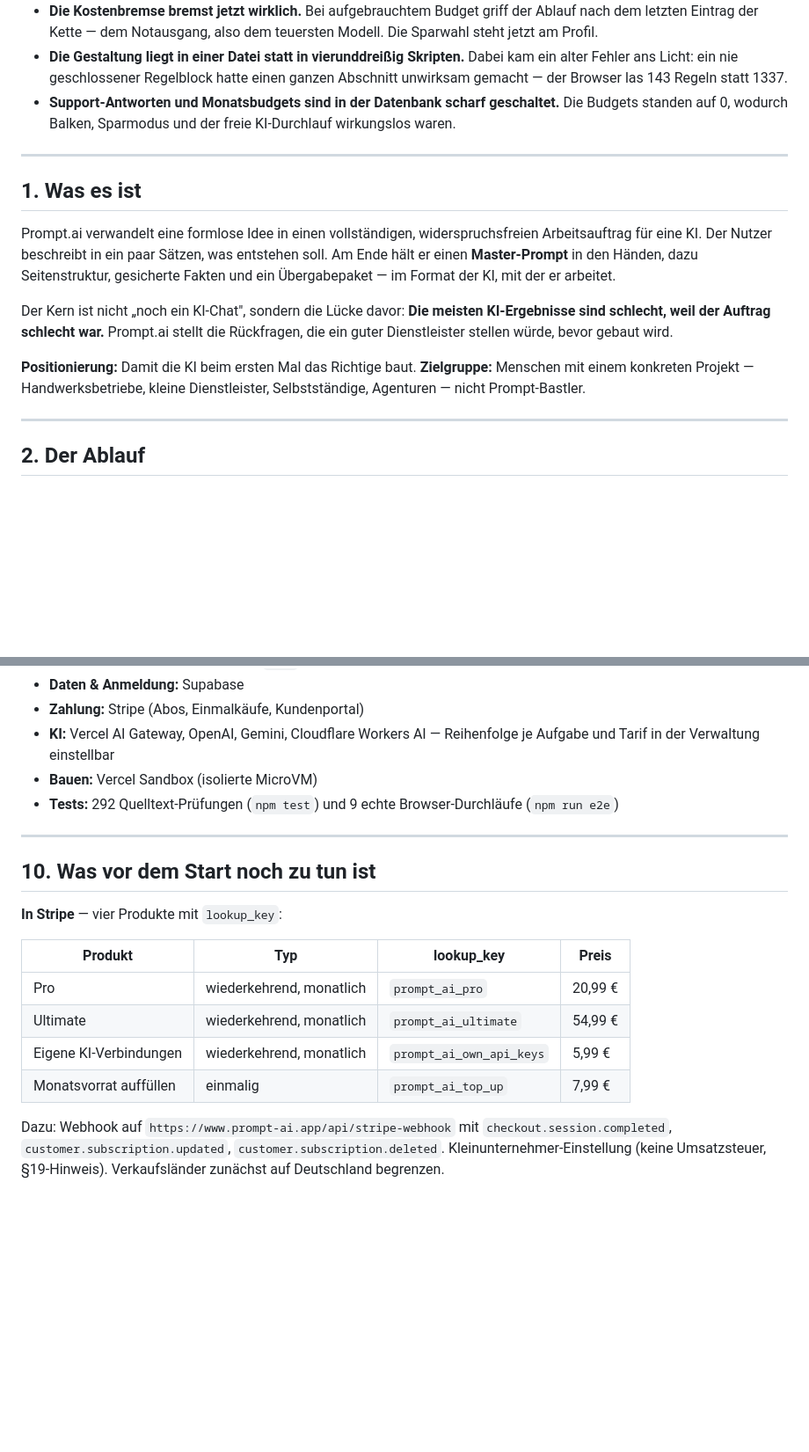
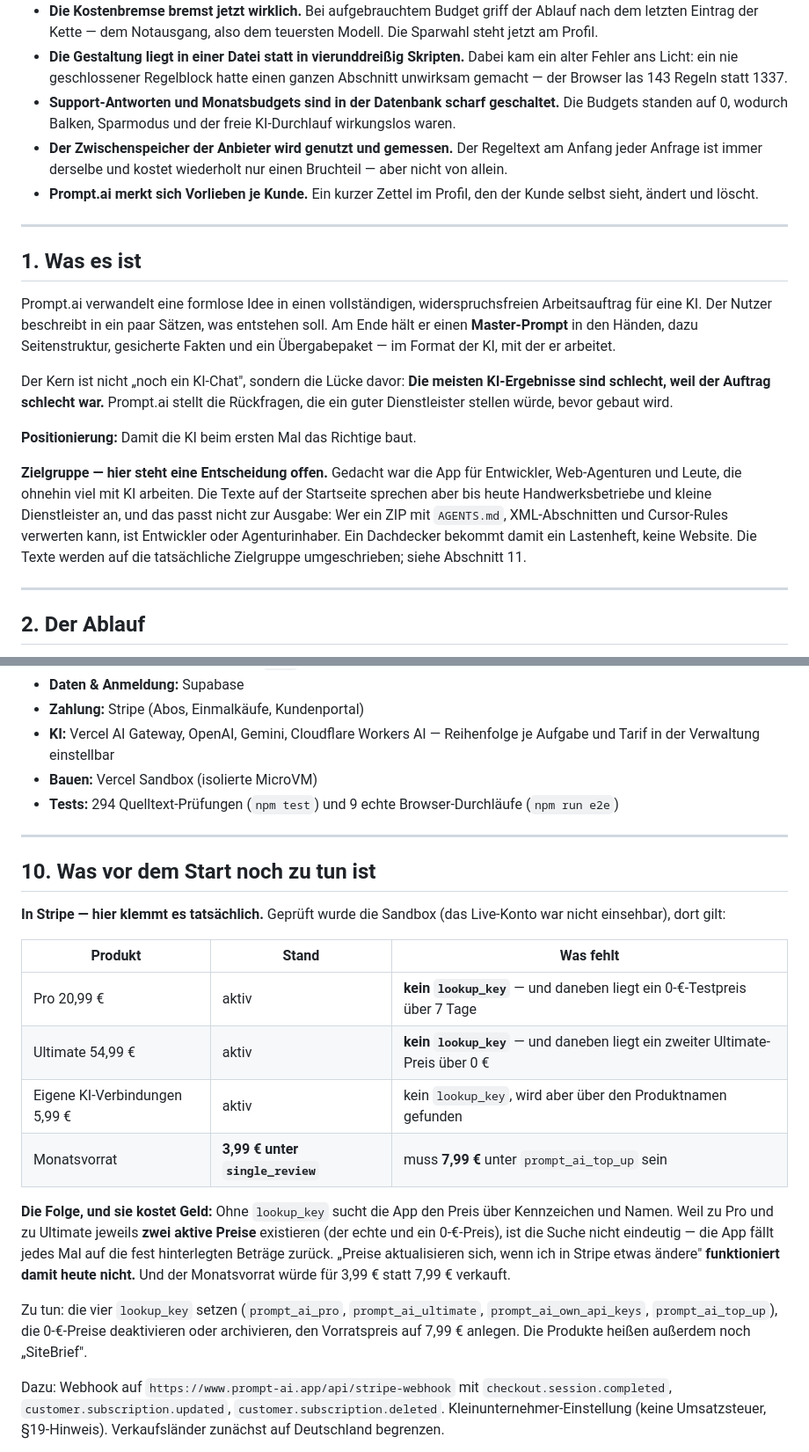
Before and after one commit to lars0308/PromptPrompter, a Markdown page: docs/PROMPT-AI-BRIEFING.md, 2 parts joined by grey strips. Shown at 88% size. GitHub-like rendering; blank space fills up the shorter version.

Commit message:
Briefing: Gedaechtnis, Zwischenspeicher und was in Stripe wirklich fehlt
Zwei Aussagen darin stimmten nicht mehr und sind korrigiert: die Zielgruppe (gedacht
waren Entwickler, die Texte sprechen Handwerksbetriebe an - die Entscheidung steht offen
und ist als solche benannt) und die Live-Preise (der Mechanismus steht, greift in Stripe
aber nicht, weil Kennungen fehlen und mehrere aktive Preise je Produkt die Zuordnung
mehrdeutig machen).

Co-Authored-By: Claude Opus 5 <noreply@anthropic.com>
Claude-Session: https://claude.ai/code/session_014TLRxc1PuwDUxwyBgCUxxj

```diff
--- a/docs/PROMPT-AI-BRIEFING.md
+++ b/docs/PROMPT-AI-BRIEFING.md
@@ -9,6 +9,8 @@
 - **Die Kostenbremse bremst jetzt wirklich.** Bei aufgebrauchtem Budget griff der Ablauf nach dem letzten Eintrag der Kette — dem Notausgang, also dem teuersten Modell. Die Sparwahl steht jetzt am Profil.
 - **Die Gestaltung liegt in einer Datei statt in vierunddreißig Skripten.** Dabei kam ein alter Fehler ans Licht: ein nie geschlossener Regelblock hatte einen ganzen Abschnitt unwirksam gemacht — der Browser las 143 Regeln statt 1337.
 - **Support-Antworten und Monatsbudgets sind in der Datenbank scharf geschaltet.** Die Budgets standen auf 0, wodurch Balken, Sparmodus und der freie KI-Durchlauf wirkungslos waren.
+- **Der Zwischenspeicher der Anbieter wird genutzt und gemessen.** Der Regeltext am Anfang jeder Anfrage ist immer derselbe und kostet wiederholt nur einen Bruchteil — aber nicht von allein.
+- **Prompt.ai merkt sich Vorlieben je Kunde.** Ein kurzer Zettel im Profil, den der Kunde selbst sieht, ändert und löscht.
 
 ---
 
@@ -19,7 +21,8 @@ Prompt.ai verwandelt eine formlose Idee in einen vollständigen, widerspruchsfre
 Der Kern ist nicht „noch ein KI-Chat", sondern die Lücke davor: **Die meisten KI-Ergebnisse sind schlecht, weil der Auftrag schlecht war.** Prompt.ai stellt die Rückfragen, die ein guter Dienstleister stellen würde, bevor gebaut wird.
 
 **Positionierung:** Damit die KI beim ersten Mal das Richtige baut.
-**Zielgruppe:** Menschen mit einem konkreten Projekt — Handwerksbetriebe, kleine Dienstleister, Selbstständige, Agenturen — nicht Prompt-Bastler.
+
+**Zielgruppe — hier steht eine Entscheidung offen.** Gedacht war die App für Entwickler, Web-Agenturen und Leute, die ohnehin viel mit KI arbeiten. Die Texte auf der Startseite sprechen aber bis heute Handwerksbetriebe und kleine Dienstleister an, und das passt nicht zur Ausgabe: Wer ein ZIP mit `AGENTS.md`, XML-Abschnitten und Cursor-Rules verwerten kann, ist Entwickler oder Agenturinhaber. Ein Dachdecker bekommt damit ein Lastenheft, keine Website. Die Texte werden auf die tatsächliche Zielgruppe umgeschrieben; siehe Abschnitt 11.
 
 ---
 
@@ -190,20 +195,24 @@ Grobe Kostenwerte je Aktion: Projektlauf ~45.000 · freier Prompt ~4.000 · Bild
 - **Zahlung:** Stripe (Abos, Einmalkäufe, Kundenportal)
 - **KI:** Vercel AI Gateway, OpenAI, Gemini, Cloudflare Workers AI — Reihenfolge je Aufgabe und Tarif in der Verwaltung einstellbar
 - **Bauen:** Vercel Sandbox (isolierte MicroVM)
-- **Tests:** 292 Quelltext-Prüfungen (`npm test`) und 9 echte Browser-Durchläufe (`npm run e2e`)
+- **Tests:** 294 Quelltext-Prüfungen (`npm test`) und 9 echte Browser-Durchläufe (`npm run e2e`)
 
 ---
 
 ## 10. Was vor dem Start noch zu tun ist
 
-**In Stripe** — vier Produkte mit `lookup_key`:
+**In Stripe — hier klemmt es tatsächlich.** Geprüft wurde die Sandbox (das Live-Konto war nicht einsehbar), dort gilt:
 
-| Produkt | Typ | lookup_key | Preis |
-|---|---|---|---|
-| Pro | wiederkehrend, monatlich | `prompt_ai_pro` | 20,99 € |
-| Ultimate | wiederkehrend, monatlich | `prompt_ai_ultimate` | 54,99 € |
-| Eigene KI-Verbindungen | wiederkehrend, monatlich | `prompt_ai_own_api_keys` | 5,99 € |
-| Monatsvorrat auffüllen | einmalig | `prompt_ai_top_up` | 7,99 € |
+| Produkt | Stand | Was fehlt |
+|---|---|---|
+| Pro 20,99 € | aktiv | **kein `lookup_key`** — und daneben liegt ein 0-€-Testpreis über 7 Tage |
+| Ultimate 54,99 € | aktiv | **kein `lookup_key`** — und daneben liegt ein zweiter Ultimate-Preis über 0 € |
+| Eigene KI-Verbindungen 5,99 € | aktiv | kein `lookup_key`, wird aber über den Produktnamen gefunden |
+| Monatsvorrat | **3,99 € unter `single_review`** | muss **7,99 €** unter `prompt_ai_top_up` sein |
+
+**Die Folge, und sie kostet Geld:** Ohne `lookup_key` sucht die App den Preis über Kennzeichen und Namen. Weil zu Pro und zu Ultimate jeweils **zwei aktive Preise** existieren (der echte und ein 0-€-Preis), ist die Suche nicht eindeutig — die App fällt jedes Mal auf die fest hinterlegten Beträge zurück. „Preise aktualisieren sich, wenn ich in Stripe etwas ändere" **funktioniert damit heute nicht.** Und der Monatsvorrat würde für 3,99 € statt 7,99 € verkauft.
+
+Zu tun: die vier `lookup_key` setzen (`prompt_ai_pro`, `prompt_ai_ultimate`, `prompt_ai_own_api_keys`, `prompt_ai_top_up`), die 0-€-Preise deaktivieren oder archivieren, den Vorratspreis auf 7,99 € anlegen. Die Produkte heißen außerdem noch „SiteBrief".
 
 Dazu: Webhook auf `https://www.prompt-ai.app/api/stripe-webhook` mit `checkout.session.completed`, `customer.subscription.updated`, `customer.subscription.deleted`. Kleinunternehmer-Einstellung (keine Umsatzsteuer, §19-Hinweis). Verkaufsländer zunächst auf Deutschland begrenzen.
 
```
Also changed, not shown: other parts of docs/PROMPT-AI-BRIEFING.md (+6 -2 lines).
